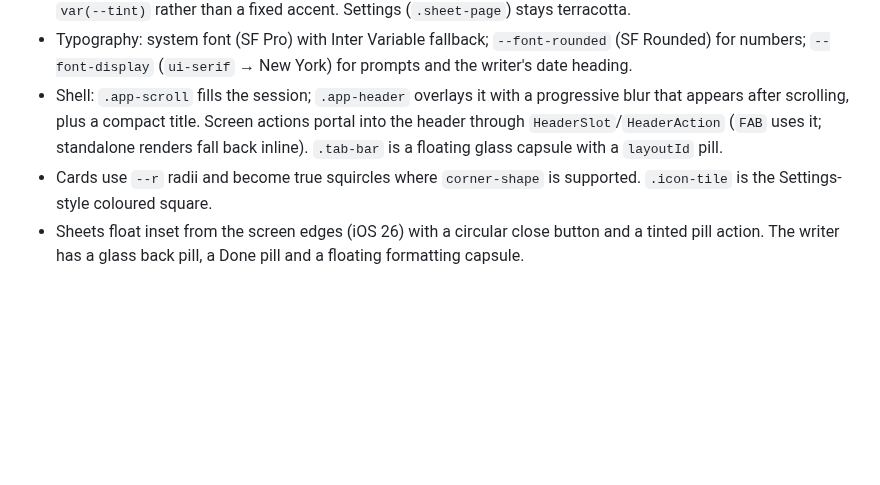
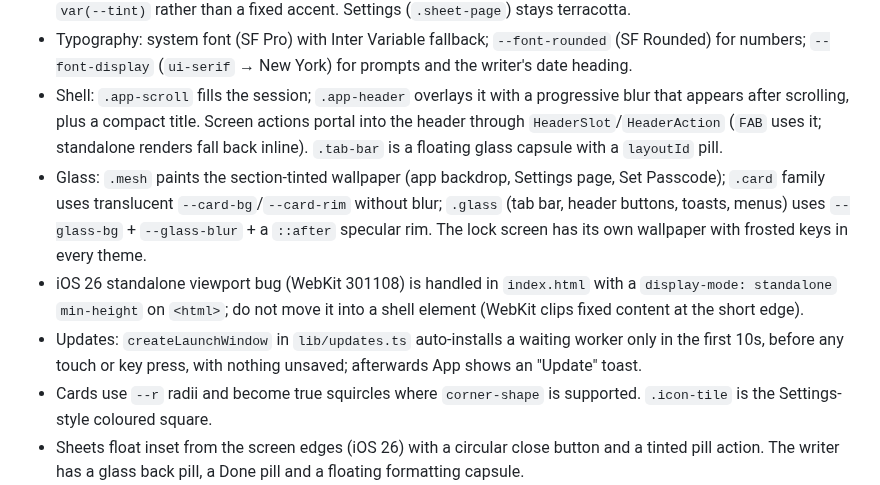
Before and after one commit to MohhPablo/Commonplace, a Markdown page: context.md, the part around the change. GitHub-like rendering; blank space fills up the shorter version.

```diff
--- a/context.md
+++ b/context.md
@@ -90,6 +90,9 @@ The latest direction: an Apple-made feel that is still distinctly Commonplace (i
 - Section tint: `data-section` on `<html>` and `.app-session` sets `--tint`/`--tint-2` per tab. Components use `var(--tint)` rather than a fixed accent. Settings (`.sheet-page`) stays terracotta.
 - Typography: system font (SF Pro) with Inter Variable fallback; `--font-rounded` (SF Rounded) for numbers; `--font-display` (`ui-serif` → New York) for prompts and the writer's date heading.
 - Shell: `.app-scroll` fills the session; `.app-header` overlays it with a progressive blur that appears after scrolling, plus a compact title. Screen actions portal into the header through `HeaderSlot`/`HeaderAction` (`FAB` uses it; standalone renders fall back inline). `.tab-bar` is a floating glass capsule with a `layoutId` pill.
+- Glass: `.mesh` paints the section-tinted wallpaper (app backdrop, Settings page, Set Passcode); `.card` family uses translucent `--card-bg`/`--card-rim` without blur; `.glass` (tab bar, header buttons, toasts, menus) uses `--glass-bg` + `--glass-blur` + a `::after` specular rim. The lock screen has its own wallpaper with frosted keys in every theme.
+- iOS 26 standalone viewport bug (WebKit 301108) is handled in `index.html` with a `display-mode: standalone` `min-height` on `<html>`; do not move it into a shell element (WebKit clips fixed content at the short edge).
+- Updates: `createLaunchWindow` in `lib/updates.ts` auto-installs a waiting worker only in the first 10s, before any touch or key press, with nothing unsaved; afterwards App shows an "Update" toast.
 - Cards use `--r` radii and become true squircles where `corner-shape` is supported. `.icon-tile` is the Settings-style coloured square.
 - Sheets float inset from the screen edges (iOS 26) with a circular close button and a tinted pill action. The writer has a glass back pill, a Done pill and a floating formatting capsule.
 - Icon & launch art: `scripts/gen-icons.mjs` renders the SVG master into PNG icons and 22 `apple-touch-startup-image`s (11 iPhone sizes × light/dark), written between markers in `index.html`. Launch images are excluded from the Workbox precache.
```
Also changed, not shown: README.md (+3 -0 lines), docs/design/README.md (+2 -1 lines), docs/design/glass-screens.jpg (added), docs/design/glass-settings-lock.jpg (added), docs/design/iphone-bars.jpg (deleted), 14 other files.
